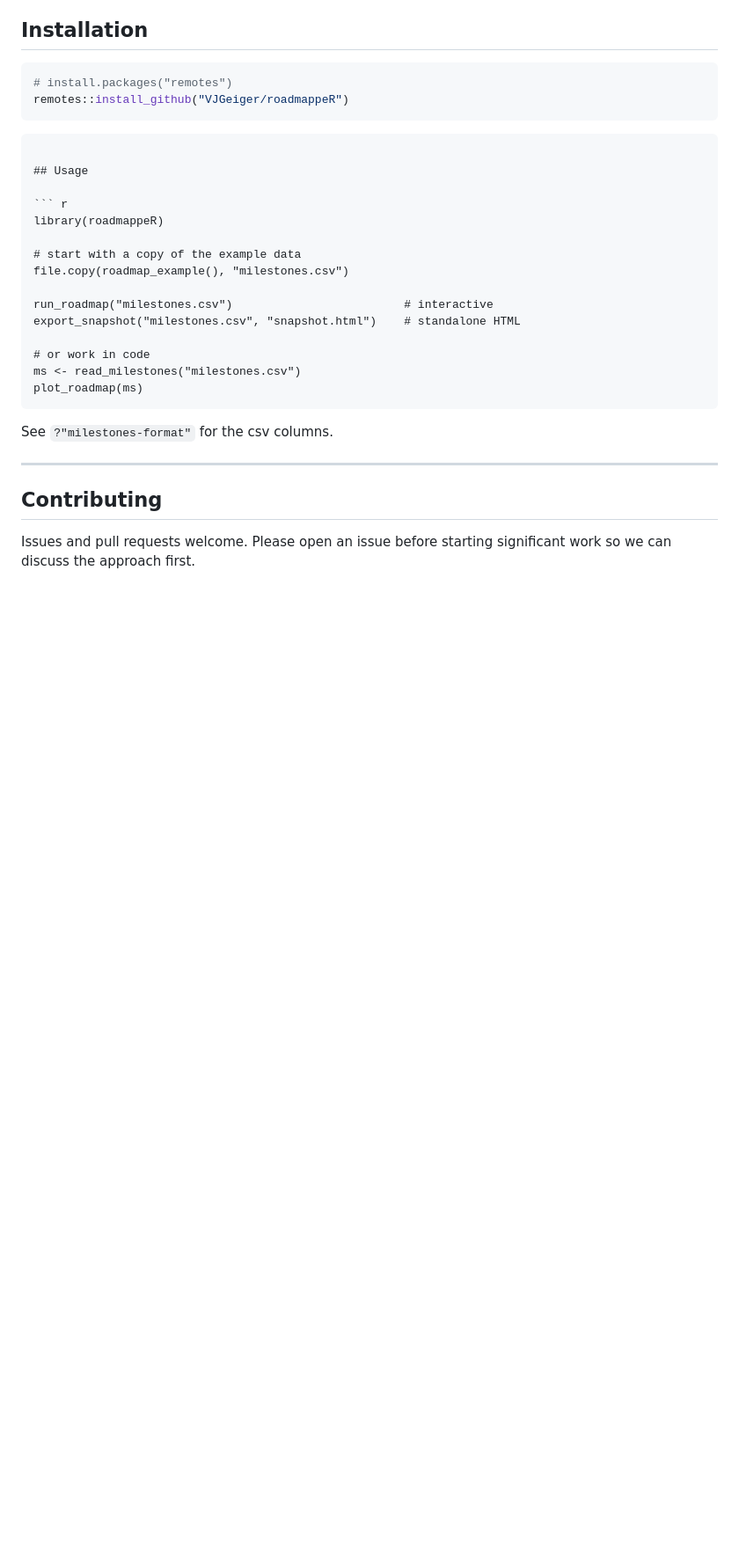
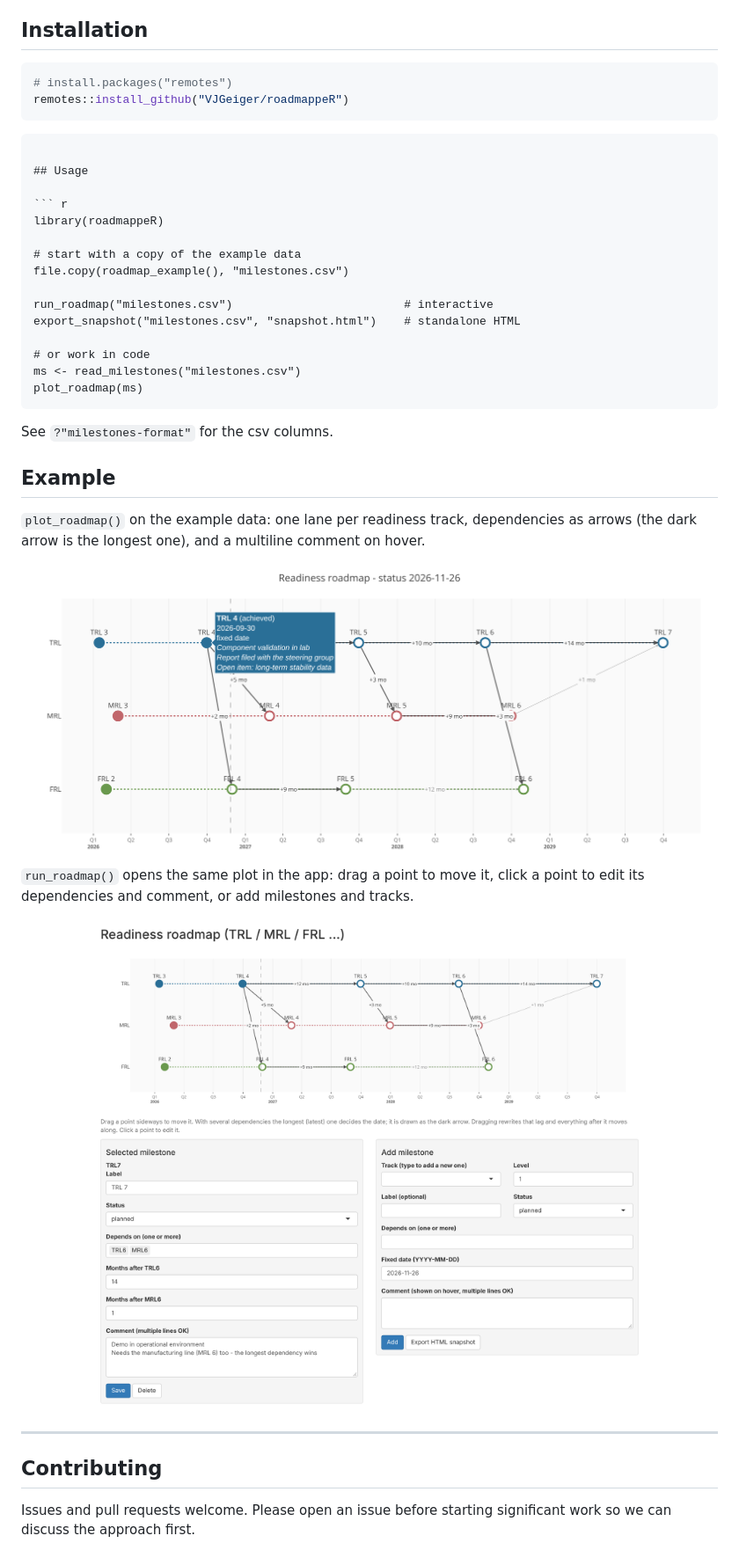
Before and after one commit to VJGeiger/roadmappeR, a Markdown page: README.md, the part around the change. Shown at 88% size. GitHub-like rendering; pictures changed too: man/figures/example-app.png (added), man/figures/example-roadmap.png (added); blank space fills up the shorter version.

Commit message:
added documentation
two example plots

```diff
--- a/README.md
+++ b/README.md
@@ -43,6 +43,18 @@ plot_roadmap(ms)
 
 See `?"milestones-format"` for the csv columns.
 
+## Example
+
+`plot_roadmap()` on the example data: one lane per readiness track, dependencies
+as arrows (the dark arrow is the longest one), and a multiline comment on hover.
+
+<img src="man/figures/example-roadmap.png" width="100%" alt="Example roadmap with TRL, MRL and FRL lanes, dependency arrows and a hover comment"/>
+
+`run_roadmap()` opens the same plot in the app: drag a point to move it, click a
+point to edit its dependencies and comment, or add milestones and tracks.
+
+<img src="man/figures/example-app.png" width="100%" alt="The roadmap app with a milestone selected for editing"/>
+
 
 ---
 
```
